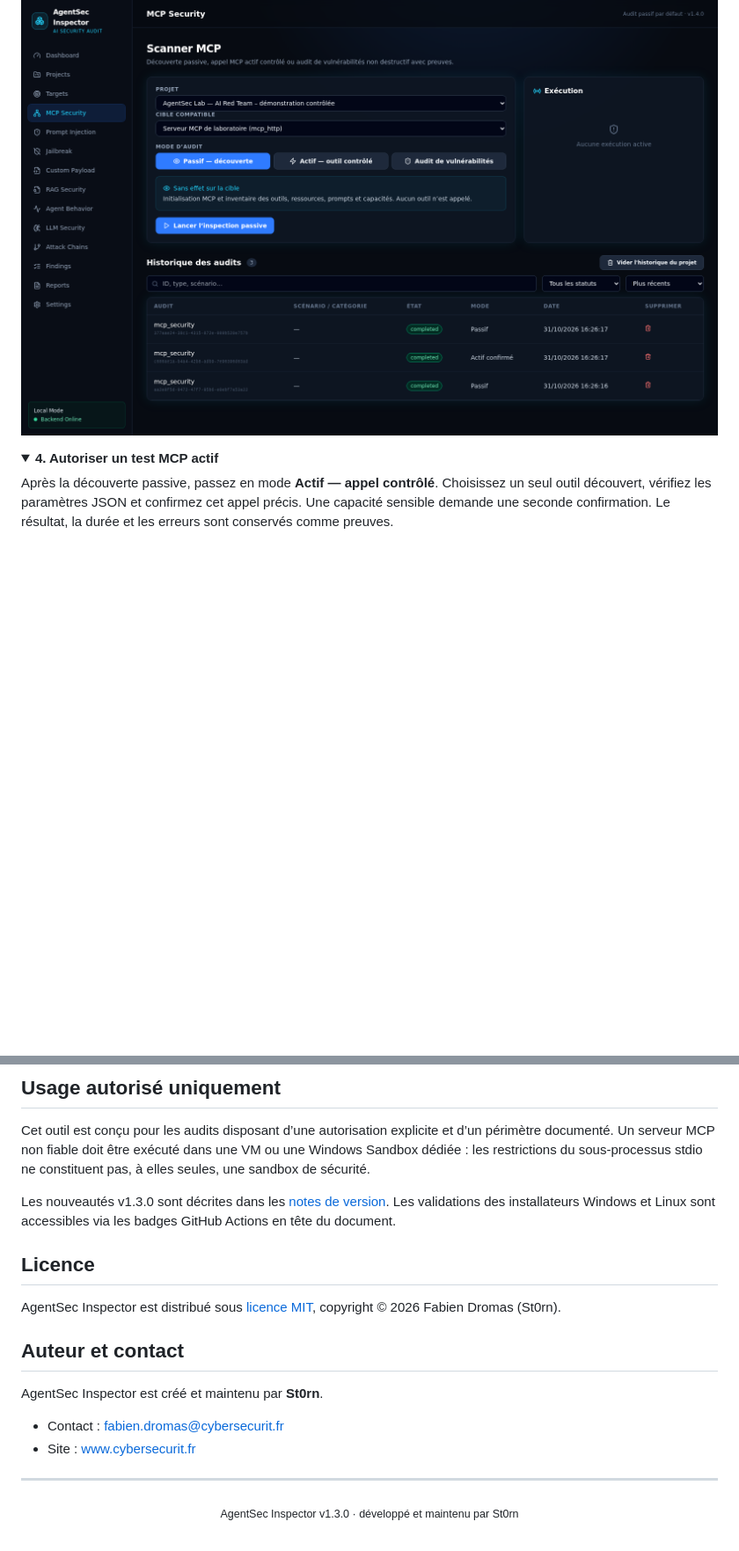
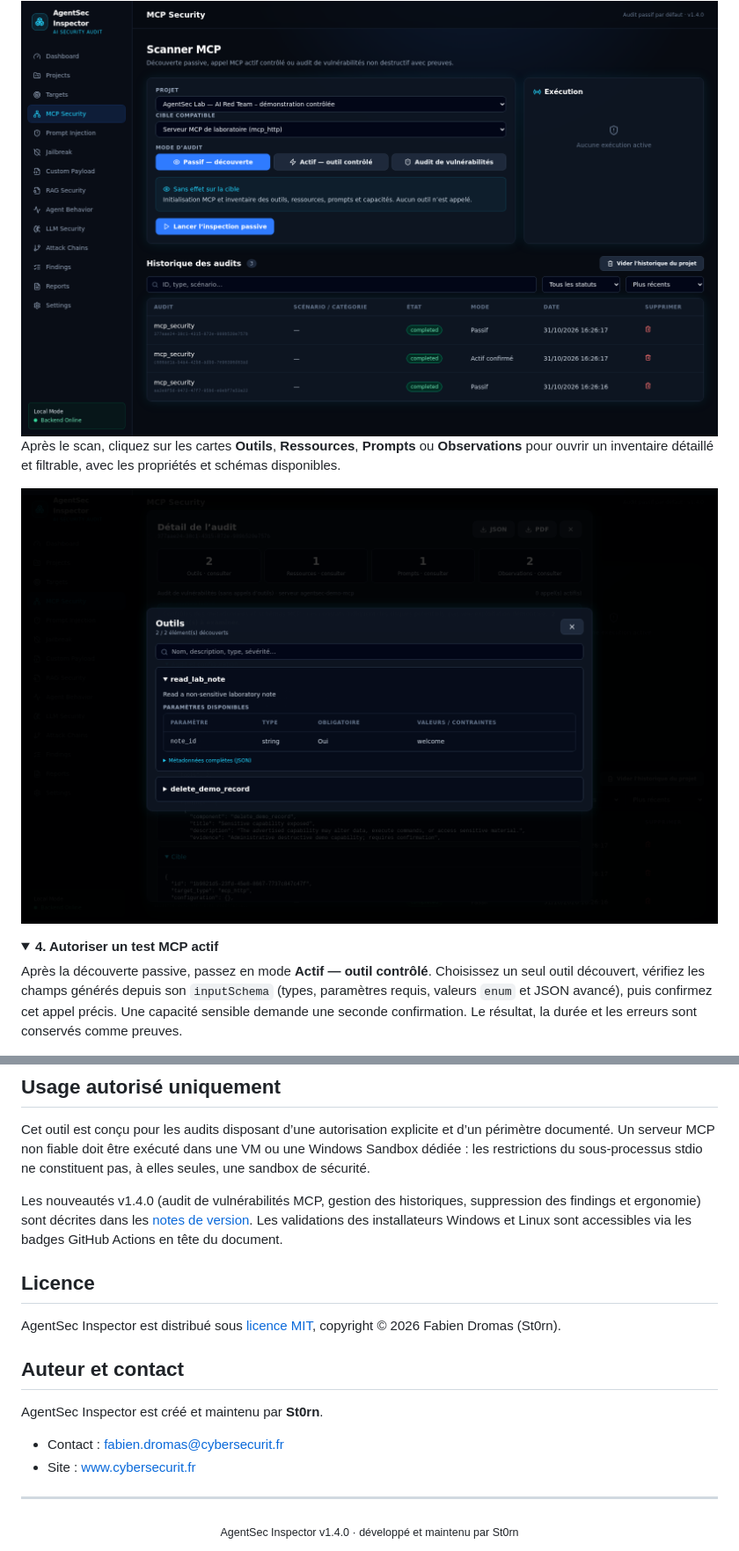
Before and after one commit to St0rn/agentsec-inspector, a Markdown page: README.md, 2 parts joined by grey strips. Shown at 88% size. Drawn GitHub-style; folded sections open; blank space fills up the shorter version.

```diff
--- a/README.md
+++ b/README.md
@@ -337,12 +345,16 @@ Dans **MCP Security**, sélectionnez le projet et la cible, conservez le mode **
 
 <img src="docs/images/mcp-passive.png" alt="Configuration d’un audit MCP passif"/>
 
+Après le scan, cliquez sur les cartes **Outils**, **Ressources**, **Prompts** ou **Observations** pour ouvrir un inventaire détaillé et filtrable, avec les propriétés et schémas disponibles.
+
+<img src="docs/images/mcp-inventory.png" alt="Fenêtre de consultation détaillée des outils et de leurs paramètres MCP"/>
+
 </details>
 
 <details>
 <summary><strong>4. Autoriser un test MCP actif</strong></summary>
 
-Après la découverte passive, passez en mode **Actif — appel contrôlé**. Choisissez un seul outil découvert, vérifiez les paramètres JSON et confirmez cet appel précis. Une capacité sensible demande une seconde confirmation. Le résultat, la durée et les erreurs sont conservés comme preuves.
+Après la découverte passive, passez en mode **Actif — outil contrôlé**. Choisissez un seul outil découvert, vérifiez les champs générés depuis son `inputSchema` (types, paramètres requis, valeurs `enum` et JSON avancé), puis confirmez cet appel précis. Une capacité sensible demande une seconde confirmation. Le résultat, la durée et les erreurs sont conservés comme preuves.
 
 <img src="docs/images/mcp-active.png" alt="Configuration d’un appel MCP actif et explicitement autorisé"/>
 
@@ -540,7 +563,7 @@ docs/          architecture, sécurité et procédures Windows
 
 Cet outil est conçu pour les audits disposant d’une autorisation explicite et d’un périmètre documenté. Un serveur MCP non fiable doit être exécuté dans une VM ou une Windows Sandbox dédiée : les restrictions du sous-processus stdio ne constituent pas, à elles seules, une sandbox de sécurité.
 
-Les nouveautés v1.3.0 sont décrites dans les [notes de version](docs/RELEASE_NOTES_1.3.0.md). Les validations des installateurs Windows et Linux sont accessibles via les badges GitHub Actions en tête du document.
+Les nouveautés v1.4.0 (audit de vulnérabilités MCP, gestion des historiques, suppression des findings et ergonomie) sont décrites dans les [notes de version](docs/RELEASE_NOTES_1.4.0.md). Les validations des installateurs Windows et Linux sont accessibles via les badges GitHub Actions en tête du document.
 
 ## Licence
 
@@ -555,4 +578,4 @@ AgentSec Inspector est créé et maintenu par **St0rn**.
 
 ---
 
-<div align="center"><sub>AgentSec Inspector v1.3.0 · développé et maintenu par St0rn</sub></div>
+<div align="center"><sub>AgentSec Inspector v1.4.0 · développé et maintenu par St0rn</sub></div>
```
Also changed, not shown: other parts of README.md (+32 -13 lines).
